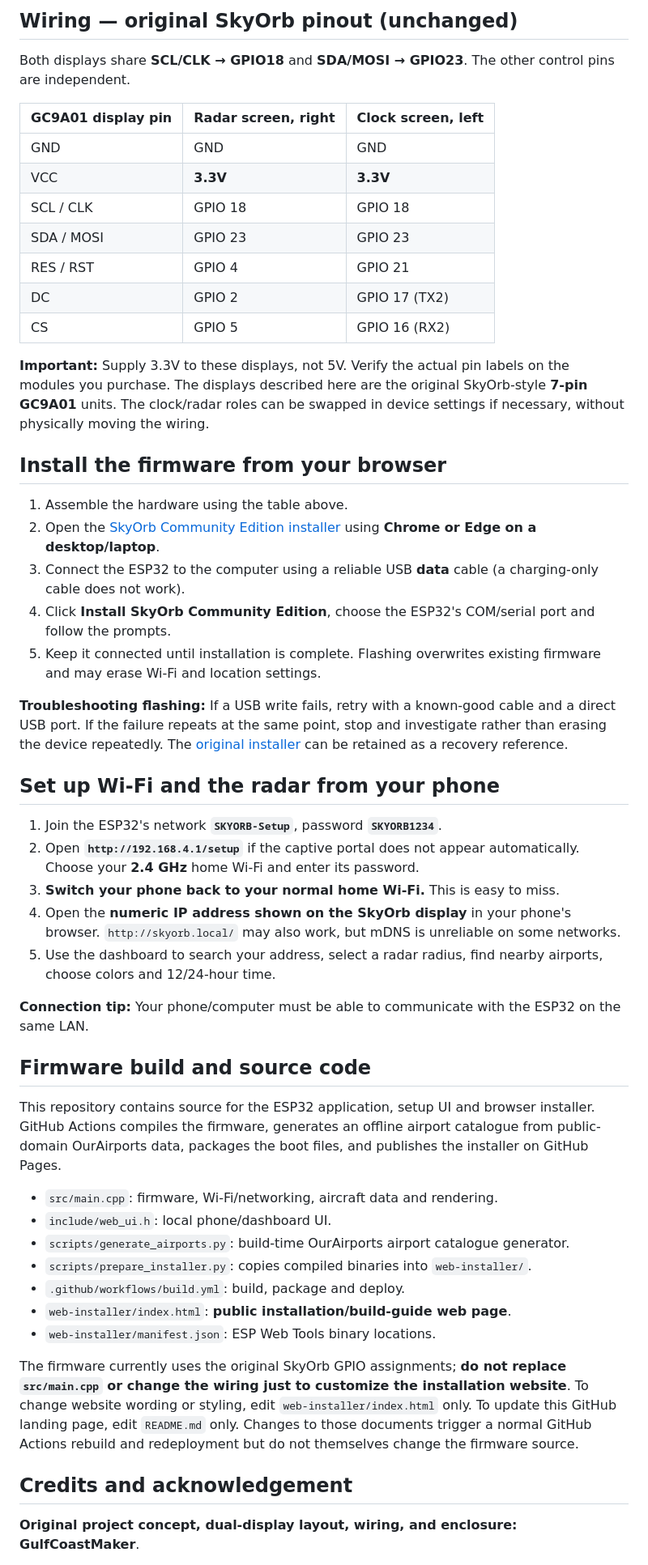
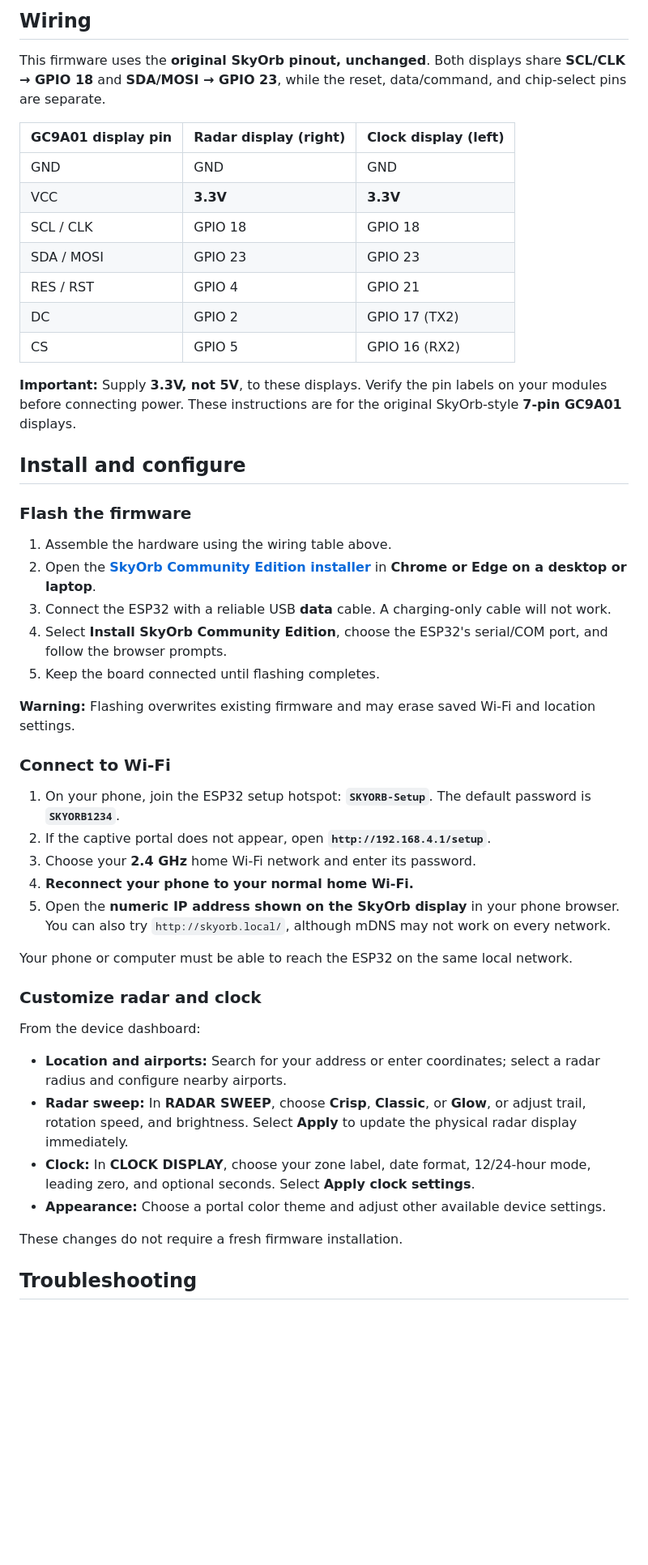
Before and after one commit to Tikishark777/SkyOrb-Replacement, a Markdown page: README.md, the part around one of its changes. Shown at 81% size. GitHub-like rendering; blank space fills up the shorter version.

```diff
--- a/README.md
+++ b/README.md
@@ -29,9 +53,9 @@
 
-## Wiring — original SkyOrb pinout (unchanged)
+## Wiring
 
-Both displays share **SCL/CLK → GPIO18** and **SDA/MOSI → GPIO23**. The other control pins are independent.
+This firmware uses the **original SkyOrb pinout, unchanged**. Both displays share **SCL/CLK → GPIO 18** and **SDA/MOSI → GPIO 23**, while the reset, data/command, and chip-select pins are separate.
 
-| GC9A01 display pin | Radar screen, **right** | Clock screen, **left** |
+| GC9A01 display pin | Radar display (right) | Clock display (left) |
 | --- | --- | --- |
 | GND | GND | GND |
 | VCC | **3.3V** | **3.3V** |
@@ -41,43 +65,40 @@ Both displays share **SCL/CLK → GPIO18** and **SDA/MOSI → GPIO23**. The othe
 | DC | GPIO 2 | GPIO 17 (TX2) |
 | CS | GPIO 5 | GPIO 16 (RX2) |
 
-**Important:** Supply 3.3V to these displays, not 5V. Verify the actual pin labels on the modules you purchase. The displays described here are the original SkyOrb-style **7-pin GC9A01** units. The clock/radar roles can be swapped in device settings if necessary, without physically moving the wiring.
+**Important:** Supply **3.3V, not 5V**, to these displays. Verify the pin labels on your modules before connecting power. These instructions are for the original SkyOrb-style **7-pin GC9A01** displays.
 
-## Install the firmware from your browser
+## Install and configure
 
-1. Assemble the hardware using the table above.
-2. Open the [SkyOrb Community Edition installer](https://tikishark777.github.io/SkyOrb-Replacement/) using **Chrome or Edge on a desktop/laptop**.
-3. Connect the ESP32 to the computer using a reliable USB **data** cable (a charging-only cable does not work).
-4. Click **Install SkyOrb Community Edition**, choose the ESP32's COM/serial port and follow the prompts.
-5. Keep it connected until installation is complete. Flashing overwrites existing firmware and may erase Wi-Fi and location settings.
+### Flash the firmware
 
-**Troubleshooting flashing:** If a USB write fails, retry with a known-good cable and a direct USB port. If the failure repeats at the same point, stop and investigate rather than erasing the device repeatedly. The [original installer](https://gulfcoastmaker.github.io/SkyOrb/) can be retained as a recovery reference.
+1. Assemble the hardware using the wiring table above.
+2. Open the **[SkyOrb Community Edition installer](https://tikishark777.github.io/SkyOrb-Replacement/)** in **Chrome or Edge on a desktop or laptop**.
+3. Connect the ESP32 with a reliable USB **data** cable. A charging-only cable will not work.
+4. Select **Install SkyOrb Community Edition**, choose the ESP32's serial/COM port, and follow the browser prompts.
+5. Keep the board connected until flashing completes.
 
-## Set up Wi-Fi and the radar from your phone
+**Warning:** Flashing overwrites existing firmware and may erase saved Wi-Fi and location settings.
 
-1. Join the ESP32's network **`SKYORB-Setup`**, password **`SKYORB1234`**.
-2. Open **`http://192.168.4.1/setup`** if the captive portal does not appear automatically. Choose your **2.4 GHz** home Wi-Fi and enter its password.
-3. **Switch your phone back to your normal home Wi-Fi.** This is easy to miss.
-4. Open the **numeric IP address shown on the SkyOrb display** in your phone's browser. `http://skyorb.local/` may also work, but mDNS is unreliable on some networks.
-5. Use the dashboard to search your address, select a radar radius, find nearby airports, choose colors and 12/24-hour time.
+### Connect to Wi-Fi
 
-**Connection tip:** Your phone/computer must be able to communicate with the ESP32 on the same LAN.
+1. On your phone, join the ESP32 setup hotspot: **`SKYORB-Setup`**. The default password is **`SKYORB1234`**.
+2. If the captive portal does not appear, open **`http://192.168.4.1/setup`**.
+3. Choose your **2.4 GHz** home Wi-Fi network and enter its password.
+4. **Reconnect your phone to your normal home Wi-Fi.**
+5. Open the **numeric IP address shown on the SkyOrb display** in your phone browser. You can also try `http://skyorb.local/`, although mDNS may not work on every network.
 
-## Firmware build and source code
+Your phone or computer must be able to reach the ESP32 on the same local network.
 
-This repository contains source for the ESP32 application, setup UI and browser installer. GitHub Actions compiles the firmware, generates an offline airport catalogue from public-domain OurAirports data, packages the boot files, and publishes the installer on GitHub Pages.
+### Customize radar and clock
 
-- `src/main.cpp`: firmware, Wi-Fi/networking, aircraft data and rendering.
-- `include/web_ui.h`: local phone/dashboard UI.
-- `scripts/generate_airports.py`: build-time OurAirports airport catalogue generator.
-- `scripts/prepare_installer.py`: copies compiled binaries into `web-installer/`.
-- `.github/workflows/build.yml`: build, package and deploy.
-- `web-installer/index.html`: **public installation/build-guide web page**.
-- `web-installer/manifest.json`: ESP Web Tools binary locations.
+From the device dashboard:
 
-The firmware currently uses the original SkyOrb GPIO assignments; **do not replace `src/main.cpp` or change the wiring just to customize the installation website**. To change website wording or styling, edit `web-installer/index.html` only. To update this GitHub landing page, edit `README.md` only. Changes to those documents trigger a normal GitHub Actions rebuild and redeployment but do not themselves change the firmware source.
+- **Location and airports:** Search for your address or enter coordinates; select a radar radius and configure nearby airports.
+- **Radar sweep:** In **RADAR SWEEP**, choose **Crisp**, **Classic**, or **Glow**, or adjust trail, rotation speed, and brightness. Select **Apply** to update the physical radar display immediately.
+- **Clock:** In **CLOCK DISPLAY**, choose your zone label, date format, 12/24-hour mode, leading zero, and optional seconds. Select **Apply clock settings**.
+- **Appearance:** Choose a portal color theme and adjust other available device settings.
 
-## Credits and acknowledgement
+These changes do not require a fresh firmware installation.
 
-**Original project concept, dual-display layout, wiring, and enclosure:** **GulfCoastMaker**.
+## Troubleshooting
 
```
Also changed, not shown: other parts of README.md (+104 -25 lines).
